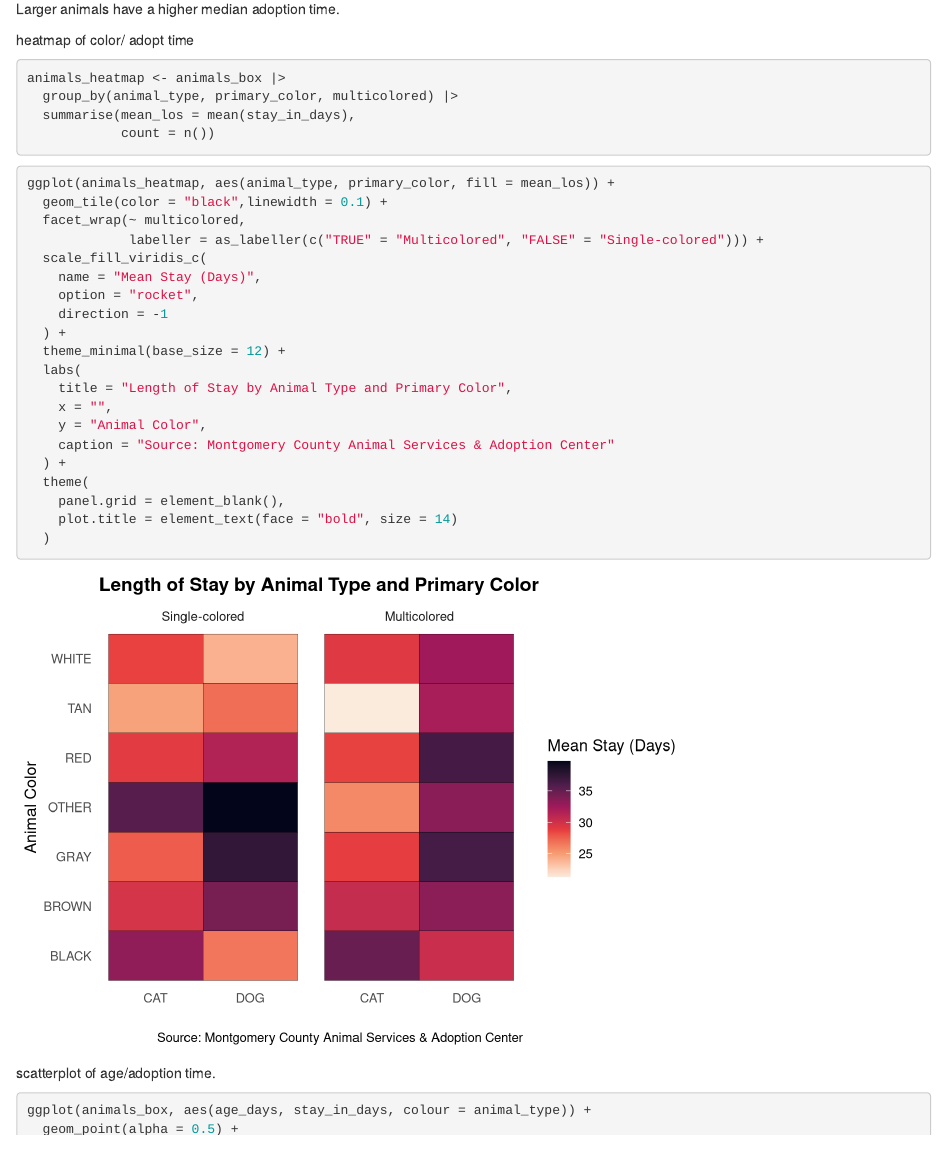
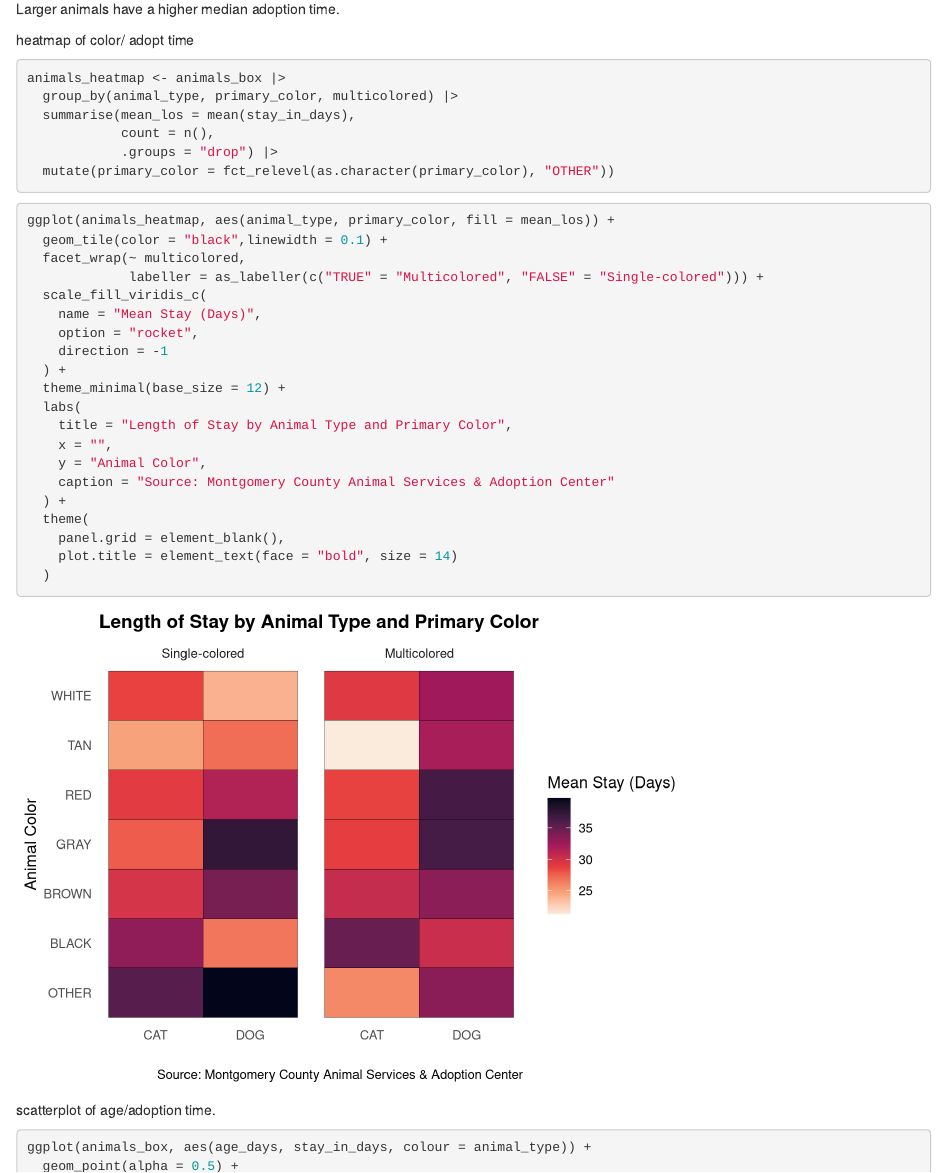
Before and after one commit to srajabia/DATA205-Final-Project, an R Markdown document (eda/notebooks/animals_eda.Rmd): the page in a window 1100 px wide, from 4170 px down. Rendered offline with R 4.5, knitr and Pandoc, with nearby package versions.

Commit message:
move "other" row in heatmap to the bottom

````diff
--- a/eda/notebooks/animals_eda.Rmd
+++ b/eda/notebooks/animals_eda.Rmd
@@ -123,7 +123,9 @@ heatmap of color/ adopt time
 animals_heatmap <- animals_box |>
   group_by(animal_type, primary_color, multicolored) |>
   summarise(mean_los = mean(stay_in_days),
-            count = n())
+            count = n(),
+            .groups = "drop") |>
+  mutate(primary_color = fct_relevel(as.character(primary_color), "OTHER"))
 ```
 
 ```{r}
````
